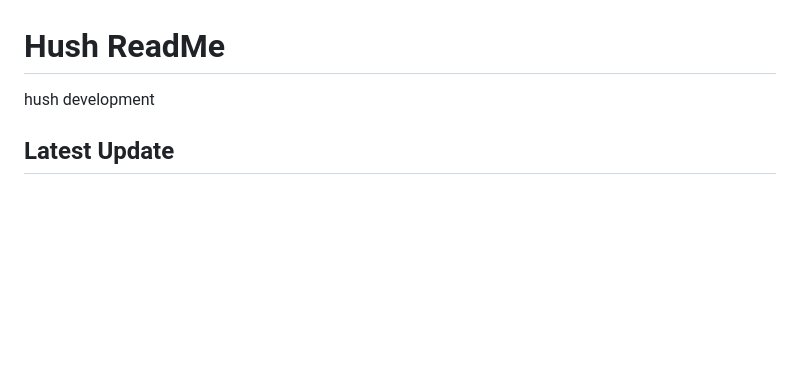
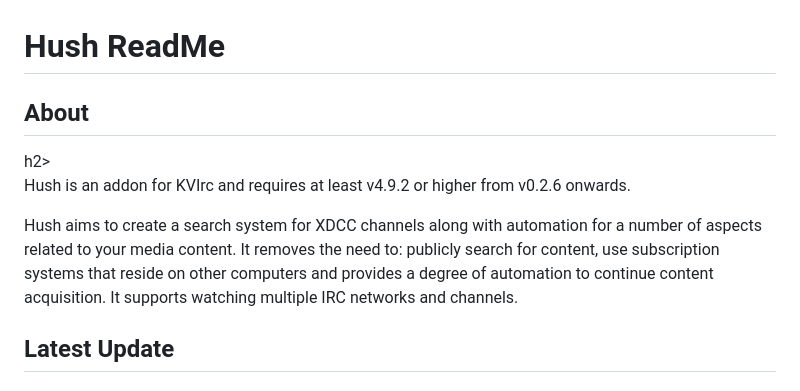
Before and after one commit to Cabji/hush, a Markdown page: README.md, the part around the change. Rendered like a GitHub page; blank space fills up the shorter version.

Commit message:
Update README.md
20240110:
- Add About section

```diff
--- a/README.md
+++ b/README.md
@@ -1,5 +1,7 @@
 <h1>Hush ReadMe</h1>
-hush development
+<h2>About</h2>h2>
+<p>Hush is an addon for KVIrc and requires at least v4.9.2 or higher from v0.2.6 onwards.</p>
+<p>Hush aims to create a search system for XDCC channels along with automation for a number of aspects related to your media content. It removes the need to: publicly search for content, use subscription systems that reside on other computers and provides a degree of automation to continue content acquisition. It supports watching multiple IRC networks and channels.</p>
 
 <h2>Latest Update</h2>
 
```
